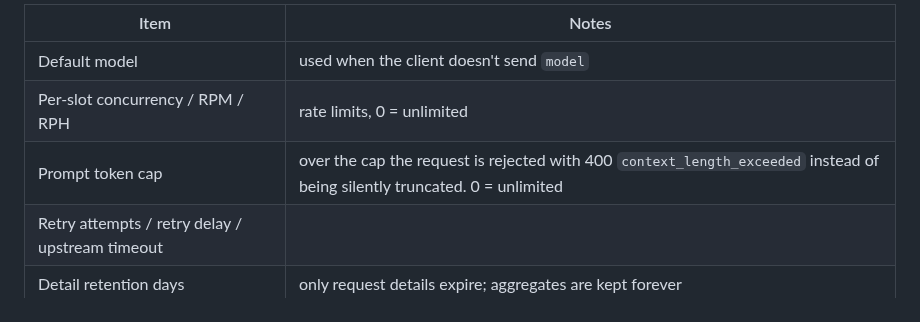
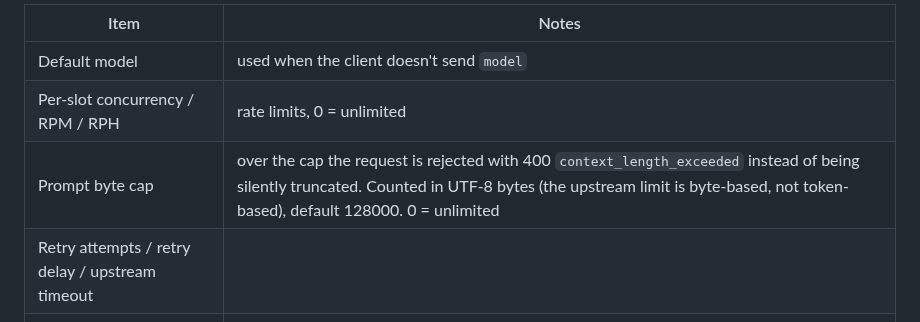
Before and after one commit to HelenTim/gemini-web2api-go-PostgreSQL, a Markdown page: README_EN.md, the part around the change. GitHub-like rendering.

Commit message:
docs: prompt 上限的单位从 token 改述为 UTF-8 字节

```diff
--- a/README_EN.md
+++ b/README_EN.md
@@ -254,7 +254,7 @@ Saving takes effect **immediately**, no restart. Values live in the database and
 |---|---|
 | Default model | used when the client doesn't send `model` |
 | Per-slot concurrency / RPM / RPH | rate limits, 0 = unlimited |
-| Prompt token cap | over the cap the request is rejected with 400 `context_length_exceeded` instead of being silently truncated. 0 = unlimited |
+| Prompt byte cap | over the cap the request is rejected with 400 `context_length_exceeded` instead of being silently truncated. Counted in UTF-8 bytes (the upstream limit is byte-based, not token-based), default 128000. 0 = unlimited |
 | Retry attempts / retry delay / upstream timeout | |
 | Detail retention days | only request details expire; aggregates are kept forever |
 | TLS fingerprint | `chrome_146` (default) / `chrome_144` / `chrome_133` / `firefox_147` / `safari_16_0` / `safari_ios_17_0` |
```
Also changed, not shown: CHANGELOG.md (+5 -1 lines), README.md (+1 -1 lines).
